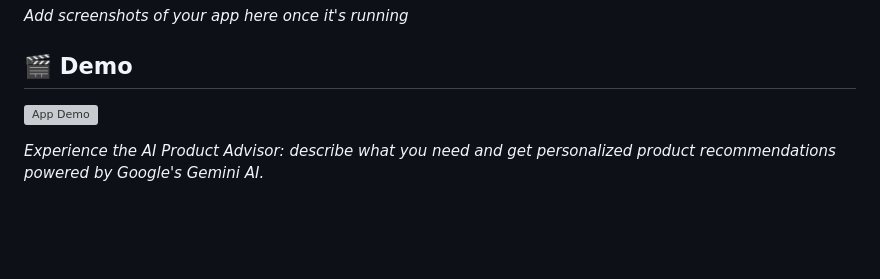
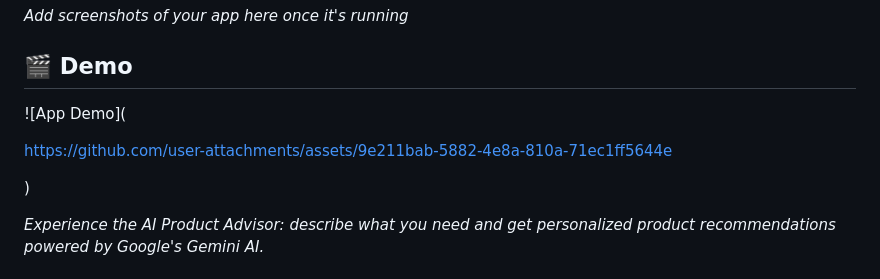
Before and after one commit to ighmaZ/ai-product-advisor, a Markdown page: README.md, the part around the change. Rendered like a GitHub page; blank space fills up the shorter version; grey boxes are pictures that could not be loaded.

```diff
--- a/README.md
+++ b/README.md
@@ -25,7 +25,11 @@ _Add screenshots of your app here once it's running_
 
 ## 🎬 Demo
 
-![App Demo](https://your-video-url-or-gif)
+![App Demo](
+
+https://github.com/user-attachments/assets/9e211bab-5882-4e8a-810a-71ec1ff5644e
+
+)
 
 _Experience the AI Product Advisor: describe what you need and get personalized product recommendations powered by Google's Gemini AI._
 
```
